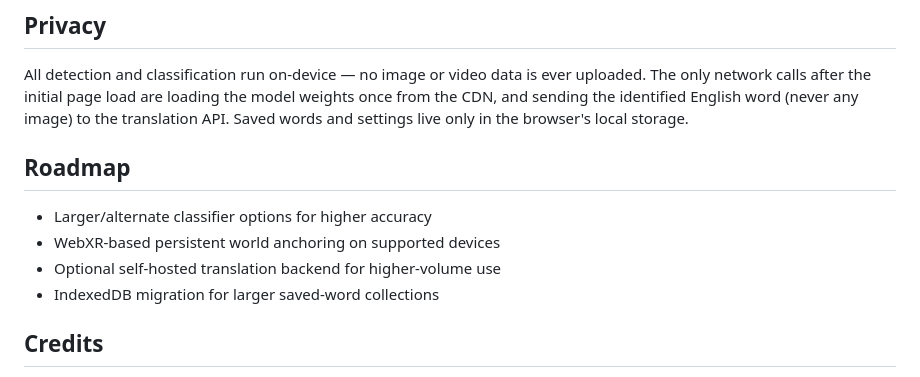
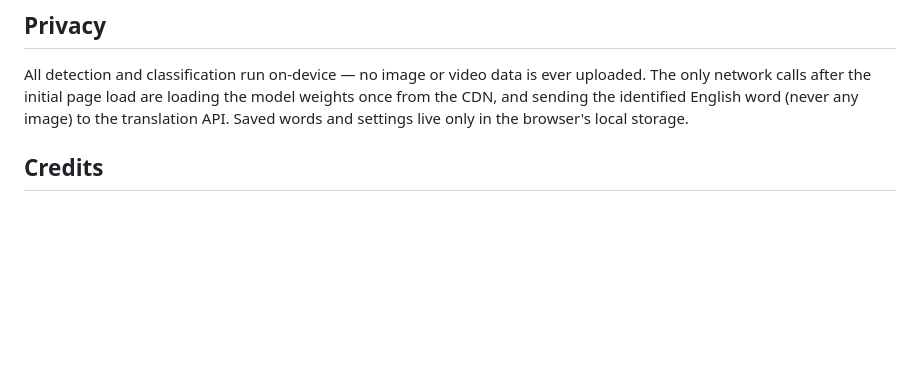
Before and after one commit to me-Dimple72/VisionLingo, a Markdown page: README.md, the part around the change. Drawn GitHub-style; blank space fills up the shorter version.

```diff
--- a/README.md
+++ b/README.md
@@ -156,12 +156,6 @@ loading the model weights once from the CDN, and sending the identified
 English word (never any image) to the translation API. Saved words and
 settings live only in the browser's local storage.
 
-## Roadmap
-
-- Larger/alternate classifier options for higher accuracy
-- WebXR-based persistent world anchoring on supported devices
-- Optional self-hosted translation backend for higher-volume use
-- IndexedDB migration for larger saved-word collections
 
 ## Credits
 
```
